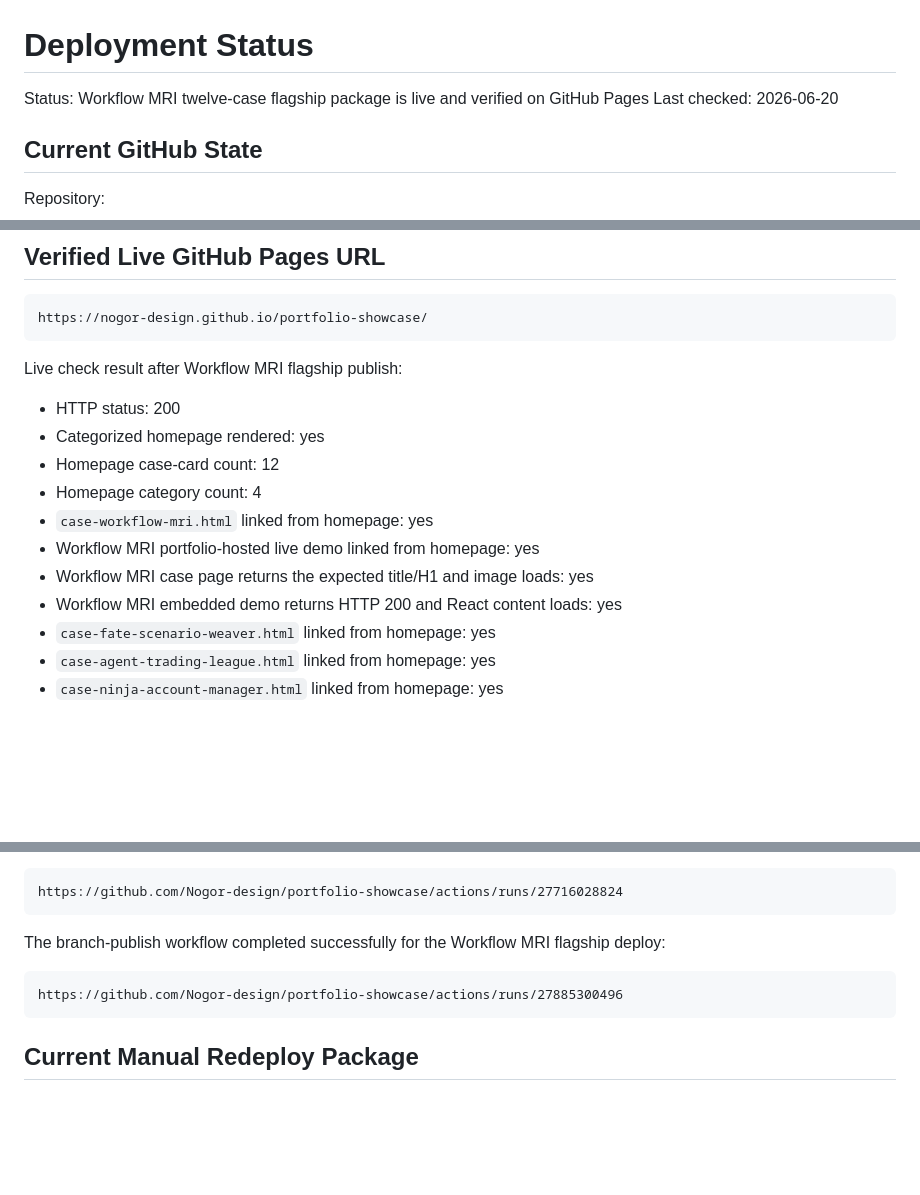
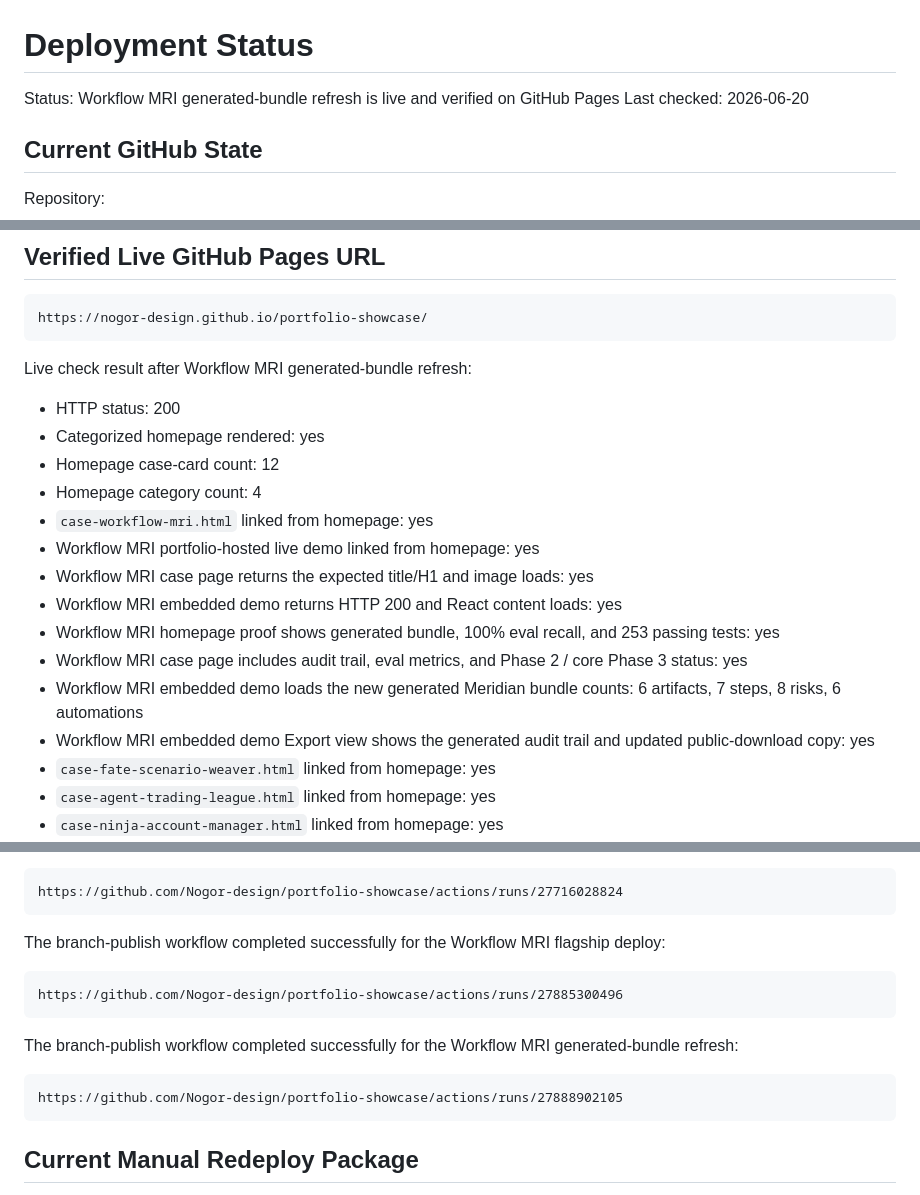
Before and after one commit to Nogor-design/portfolio-showcase, a Markdown page: DEPLOYMENT_STATUS.md, 3 parts joined by grey strips. GitHub-like rendering; blank space fills up the shorter version.

Commit message:
Record Workflow MRI refresh deploy

````diff
--- a/DEPLOYMENT_STATUS.md
+++ b/DEPLOYMENT_STATUS.md
@@ -1,6 +1,6 @@
 # Deployment Status
 
-Status: Workflow MRI twelve-case flagship package is live and verified on GitHub Pages
+Status: Workflow MRI generated-bundle refresh is live and verified on GitHub Pages
 Last checked: 2026-06-20
 
 ## Current GitHub State
@@ -35,7 +35,7 @@ Conclusion: this URL is still serving the older manual drag-drop deploy, not the
 https://nogor-design.github.io/portfolio-showcase/
 ```
 
-Live check result after Workflow MRI flagship publish:
+Live check result after Workflow MRI generated-bundle refresh:
 
 - HTTP status: 200
 - Categorized homepage rendered: yes
@@ -45,6 +45,10 @@ Live check result after Workflow MRI flagship publish:
 - Workflow MRI portfolio-hosted live demo linked from homepage: yes
 - Workflow MRI case page returns the expected title/H1 and image loads: yes
 - Workflow MRI embedded demo returns HTTP 200 and React content loads: yes
+- Workflow MRI homepage proof shows generated bundle, 100% eval recall, and 253 passing tests: yes
+- Workflow MRI case page includes audit trail, eval metrics, and Phase 2 / core Phase 3 status: yes
+- Workflow MRI embedded demo loads the new generated Meridian bundle counts: 6 artifacts, 7 steps, 8 risks, 6 automations
+- Workflow MRI embedded demo Export view shows the generated audit trail and updated public-download copy: yes
 - `case-fate-scenario-weaver.html` linked from homepage: yes
 - `case-agent-trading-league.html` linked from homepage: yes
 - `case-ninja-account-manager.html` linked from homepage: yes
@@ -120,6 +125,12 @@ The branch-publish workflow completed successfully for the Workflow MRI flagship
 https://github.com/Nogor-design/portfolio-showcase/actions/runs/27885300496
 ```
 
+The branch-publish workflow completed successfully for the Workflow MRI generated-bundle refresh:
+
+```text
+https://github.com/Nogor-design/portfolio-showcase/actions/runs/27888902105
+```
+
 ## Current Manual Redeploy Package
 
 Latest static package was refreshed after the categorized eleven-case local verification pass at:
````
Also changed, not shown: other parts of DEPLOYMENT_STATUS.md (+1 -0 lines).
